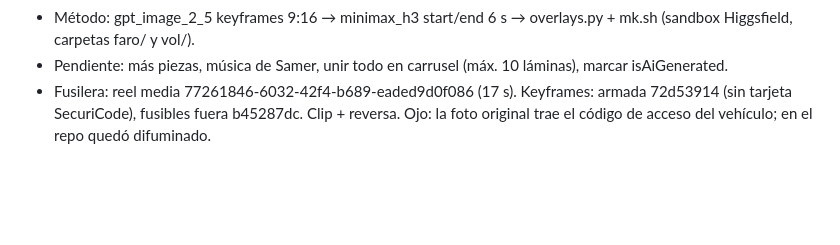
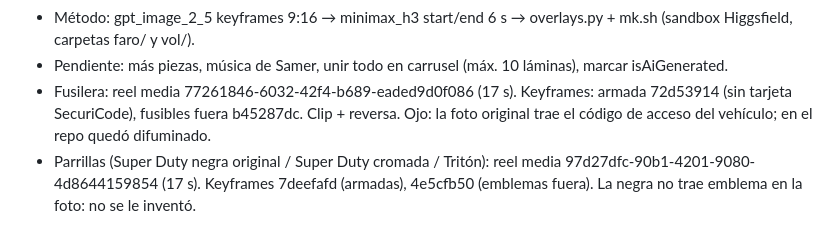
Before and after one commit to samerbilalsangronis-netizen/alexmar-zona-de-pix, a Markdown page: TRASPASO.md, the part around the change. Rendered like a GitHub page; blank space fills up the shorter version.

Commit message:
traspaso: parrillas
Co-Authored-By: Claude Opus 5.5 <noreply@anthropic.com>
Claude-Session: https://claude.ai/code/session_01Aweqcpm2zoc6xkiV6Zu8bi

```diff
--- a/TRASPASO.md
+++ b/TRASPASO.md
@@ -85,3 +85,4 @@ Quedan **10 espacios** del 24 al 31. Ideas del plan anterior: Sáb 24 Reel rotul
 - Método: gpt_image_2_5 keyframes 9:16 → minimax_h3 start/end 6 s → overlays.py + mk.sh (sandbox Higgsfield, carpetas faro/ y vol/).
 - Pendiente: más piezas, música de Samer, unir todo en carrusel (máx. 10 láminas), marcar isAiGenerated.
 - Fusilera: reel media 77261846-6032-42f4-b689-eaded9d0f086 (17 s). Keyframes: armada 72d53914 (sin tarjeta SecuriCode), fusibles fuera b45287dc. Clip + reversa. Ojo: la foto original trae el código de acceso del vehículo; en el repo quedó difuminado.
+- Parrillas (Super Duty negra original / Super Duty cromada / Tritón): reel media 97d27dfc-90b1-4201-9080-4d8644159854 (17 s). Keyframes 7deefafd (armadas), 4e5cfb50 (emblemas fuera). La negra no trae emblema en la foto: no se le inventó.
```
